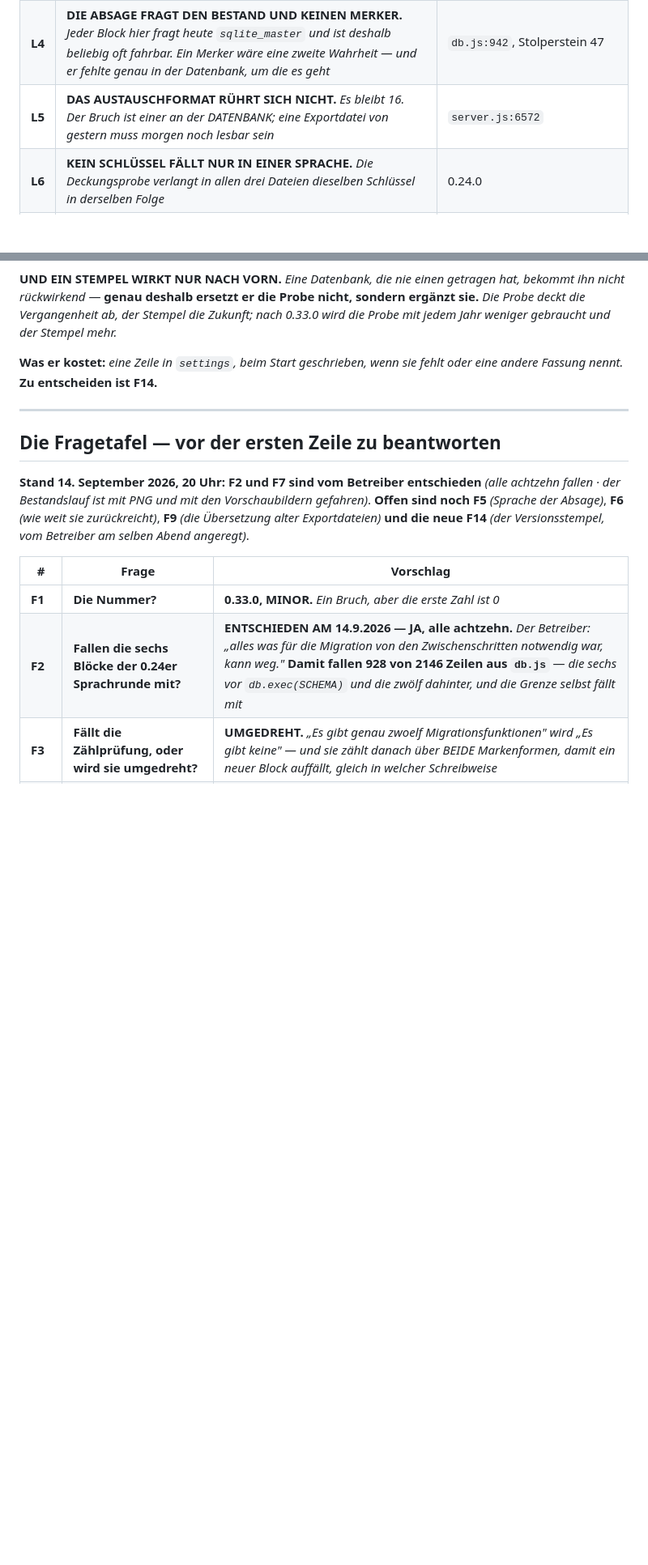
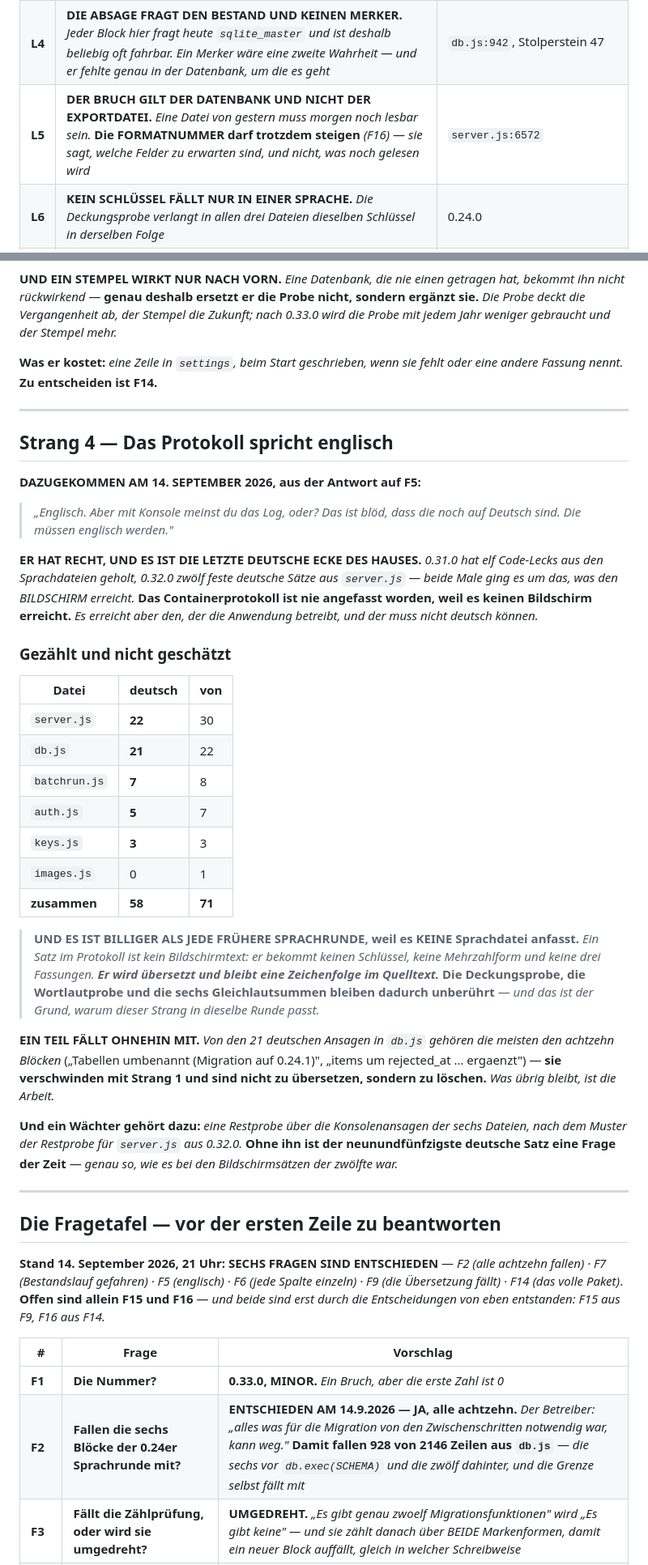
Before and after one commit to fardem/kriterion-dev, a Markdown page: Doku/Auftrag_0.33.0.md, 2 parts joined by grey strips. Shown at 81% size. Drawn GitHub-style; blank space fills up the shorter version.

```diff
--- a/Doku/Auftrag_0.33.0.md
+++ b/Doku/Auftrag_0.33.0.md
@@ -133,7 +133,7 @@ gar nicht mehr erreicht.** *Zwei Orte für dieselbe Aussage sind einer zu viel
 | **L2** | **DIE ZAHL DER BLÖCKE STEHT AN EINER STELLE.** *Heute steht sie an dreien und stand bis 13.9.2026 an dreien VERSCHIEDEN da. Nach dieser Runde steht sie im Prüfstand und sonst nirgends* | Stolperstein 47 |
 | **L3** | **KEIN ABSTURZ ALS ABSAGE.** *Wer eine zu alte Datenbank öffnet, bekommt einen SATZ und keinen Stapelabzug. Er muss daraus lesen können, über welche Fassung er zuerst gehen muss* | `keys.js`, `warnKeyBesideData()` als Vorbild |
 | **L4** | **DIE ABSAGE FRAGT DEN BESTAND UND KEINEN MERKER.** *Jeder Block hier fragt heute `sqlite_master` und ist deshalb beliebig oft fahrbar. Ein Merker wäre eine zweite Wahrheit — und er fehlte genau in der Datenbank, um die es geht* | `db.js:942`, Stolperstein 47 |
-| **L5** | **DAS AUSTAUSCHFORMAT RÜHRT SICH NICHT.** *Es bleibt 16. Der Bruch ist einer an der DATENBANK; eine Exportdatei von gestern muss morgen noch lesbar sein* | `server.js:6572` |
+| **L5** | **DER BRUCH GILT DER DATENBANK UND NICHT DER EXPORTDATEI.** *Eine Datei von gestern muss morgen noch lesbar sein.* **Die FORMATNUMMER darf trotzdem steigen** *(F16)* — *sie sagt, welche Felder zu erwarten sind, und nicht, was noch gelesen wird* | `server.js:6572` |
 | **L6** | **KEIN SCHLÜSSEL FÄLLT NUR IN EINER SPRACHE.** *Die Deckungsprobe verlangt in allen drei Dateien dieselben Schlüssel in derselben Folge* | 0.24.0 |
 | **L7** | **JEDE ÄNDERUNG AN DEN SPRACHDATEIEN STEHT IN IHRER TAFEL.** *Wortlautprobe gegen `0681d42`, `EG_CHANGED_AFTER_0312`, `TR_CHANGED_AFTER_0313` — und die Bücher von 0.32.1 sind frisch* | 0.31.2 Zusage 10, 0.31.3 |
 | **L8** | **DIE README SPRICHT VON DER LAGE UND NICHT VON DER GESCHICHTE.** *Was in dieser Runde fällt, fällt auch aus der Anleitung — der Satz „Wer von einer Fassung vor 0.14.0 kommt, sichert pflichtgemäß" beschreibt danach einen Weg, den es nicht mehr gibt* | Regel 5.6 |
@@ -291,10 +291,54 @@ fehlt oder eine andere Fassung nennt.* **Zu entscheiden ist F14.**
 
 ---
 
+## Strang 4 — Das Protokoll spricht englisch
+
+**DAZUGEKOMMEN AM 14. SEPTEMBER 2026, aus der Antwort auf F5:**
+
+> *„Englisch. Aber mit Konsole meinst du das Log, oder? Das ist blöd, dass die
+> noch auf Deutsch sind. Die müssen englisch werden."*
+
+**ER HAT RECHT, UND ES IST DIE LETZTE DEUTSCHE ECKE DES HAUSES.** *0.31.0 hat
+elf Code-Lecks aus den Sprachdateien geholt, 0.32.0 zwölf feste deutsche Sätze
+aus `server.js` — beide Male ging es um das, was den BILDSCHIRM erreicht.*
+**Das Containerprotokoll ist nie angefasst worden, weil es keinen Bildschirm
+erreicht.** *Es erreicht aber den, der die Anwendung betreibt, und der muss
+nicht deutsch können.*
+
+### Gezählt und nicht geschätzt
+
+| Datei | deutsch | von |
+|---|---|---|
+| `server.js` | **22** | 30 |
+| `db.js` | **21** | 22 |
+| `batchrun.js` | **7** | 8 |
+| `auth.js` | **5** | 7 |
+| `keys.js` | **3** | 3 |
+| `images.js` | 0 | 1 |
+| **zusammen** | **58** | **71** |
+
+> **UND ES IST BILLIGER ALS JEDE FRÜHERE SPRACHRUNDE, weil es KEINE Sprachdatei
+> anfasst.** *Ein Satz im Protokoll ist kein Bildschirmtext: er bekommt keinen
+> Schlüssel, keine Mehrzahlform und keine drei Fassungen. **Er wird übersetzt
+> und bleibt eine Zeichenfolge im Quelltext.*** **Die Deckungsprobe, die
+> Wortlautprobe und die sechs Gleichlautsummen bleiben dadurch unberührt** —
+> *und das ist der Grund, warum dieser Strang in dieselbe Runde passt.*
+
+**EIN TEIL FÄLLT OHNEHIN MIT.** *Von den 21 deutschen Ansagen in `db.js` gehören
+die meisten den achtzehn Blöcken* („Tabellen umbenannt (Migration auf 0.24.1)",
+„items um rejected_at … ergaenzt") — **sie verschwinden mit Strang 1 und sind
+nicht zu übersetzen, sondern zu löschen.** *Was übrig bleibt, ist die Arbeit.*
+
+**Und ein Wächter gehört dazu:** *eine Restprobe über die Konsolenansagen der
+sechs Dateien, nach dem Muster der Restprobe für `server.js` aus 0.32.0.*
+**Ohne ihn ist der neunundfünfzigste deutsche Satz eine Frage der Zeit** —
+*genau so, wie es bei den Bildschirmsätzen der zwölfte war.*
+
+---
+
 ## Die Fragetafel — vor der ersten Zeile zu beantworten
 
-**Stand 14. September 2026, 20 Uhr: F2 und F7 sind vom Betreiber entschieden**
-*(alle achtzehn fallen · der Bestandslauf ist mit PNG und mit den Vorschaubildern gefahren)*. **Offen sind noch F5** *(Sprache der Absage)*, **F6** *(wie weit sie zurückreicht)*, **F9** *(die Übersetzung alter Exportdateien)* **und die neue F14** *(der Versionsstempel, vom Betreiber am selben Abend angeregt)*.
+**Stand 14. September 2026, 21 Uhr: SECHS FRAGEN SIND ENTSCHIEDEN** — *F2 (alle achtzehn fallen) · F7 (Bestandslauf gefahren) · F5 (englisch) · F6 (jede Spalte einzeln) · F9 (die Übersetzung fällt) · F14 (das volle Paket)*. **Offen sind allein F15 und F16** — *und beide sind erst durch die Entscheidungen von eben entstanden: F15 aus F9, F16 aus F14.*
 
 | # | Frage | Vorschlag |
 |---|---|---|
```
Also changed, not shown: other parts of Doku/Auftrag_0.33.0.md (+17 -10 lines).
